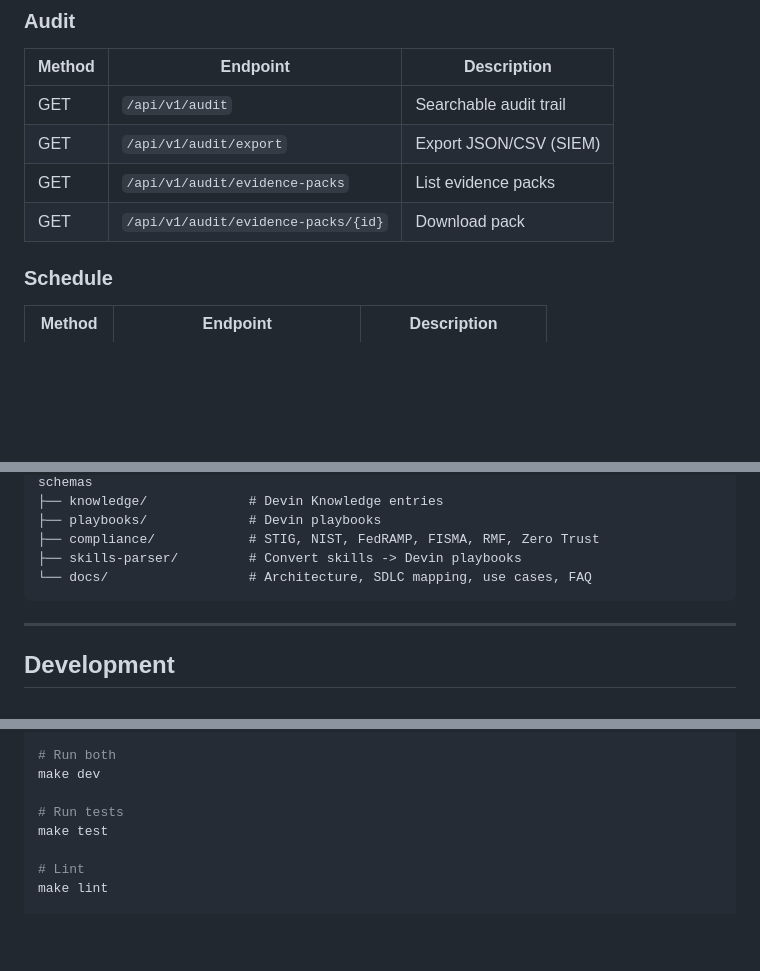
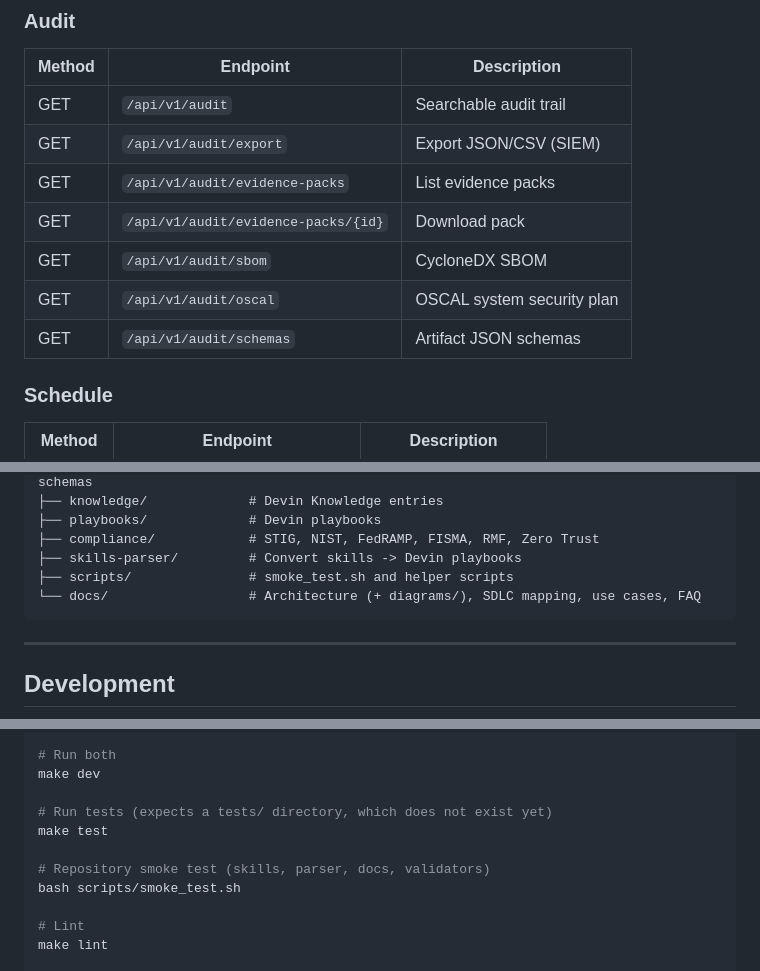
Before and after one commit to COG-GTM/devinclaw-federal, a Markdown page: README.md, 3 parts joined by grey strips. Rendered like a GitHub page; blank space fills up the shorter version.

````diff
--- a/README.md
+++ b/README.md
@@ -216,6 +170,9 @@ REDIS_URL=redis://localhost:6379/0
 | GET | `/api/v1/audit/export` | Export JSON/CSV (SIEM) |
 | GET | `/api/v1/audit/evidence-packs` | List evidence packs |
 | GET | `/api/v1/audit/evidence-packs/{id}` | Download pack |
+| GET | `/api/v1/audit/sbom` | CycloneDX SBOM |
+| GET | `/api/v1/audit/oscal` | OSCAL system security plan |
+| GET | `/api/v1/audit/schemas` | Artifact JSON schemas |
 
 ### Schedule
 | Method | Endpoint | Description |
@@ -432,7 +412,8 @@ devinclaw-federal/
 ├── playbooks/             # Devin playbooks
 ├── compliance/            # STIG, NIST, FedRAMP, FISMA, RMF, Zero Trust
 ├── skills-parser/         # Convert skills -> Devin playbooks
-└── docs/                  # Architecture, SDLC mapping, use cases, FAQ
+├── scripts/               # smoke_test.sh and helper scripts
+└── docs/                  # Architecture (+ diagrams/), SDLC mapping, use cases, FAQ
 ```
 
 ---
@@ -452,8 +433,11 @@ make dev-dashboard
 # Run both
 make dev
 
-# Run tests
+# Run tests (expects a tests/ directory, which does not exist yet)
 make test
+
+# Repository smoke test (skills, parser, docs, validators)
+bash scripts/smoke_test.sh
 
 # Lint
 make lint
````
Also changed, not shown: other parts of README.md (+48 -71 lines), docs/ARCHITECTURE.md (+116 -186 lines), docs/diagrams/architecture.png (added), 2 other files.
